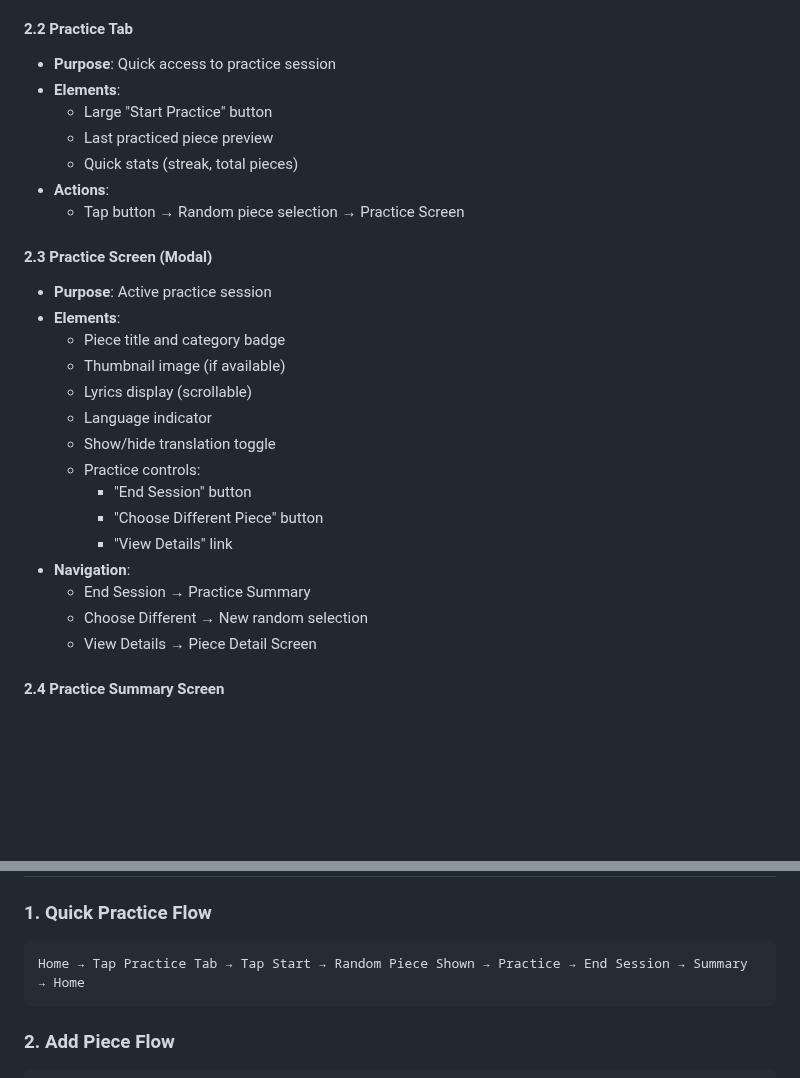
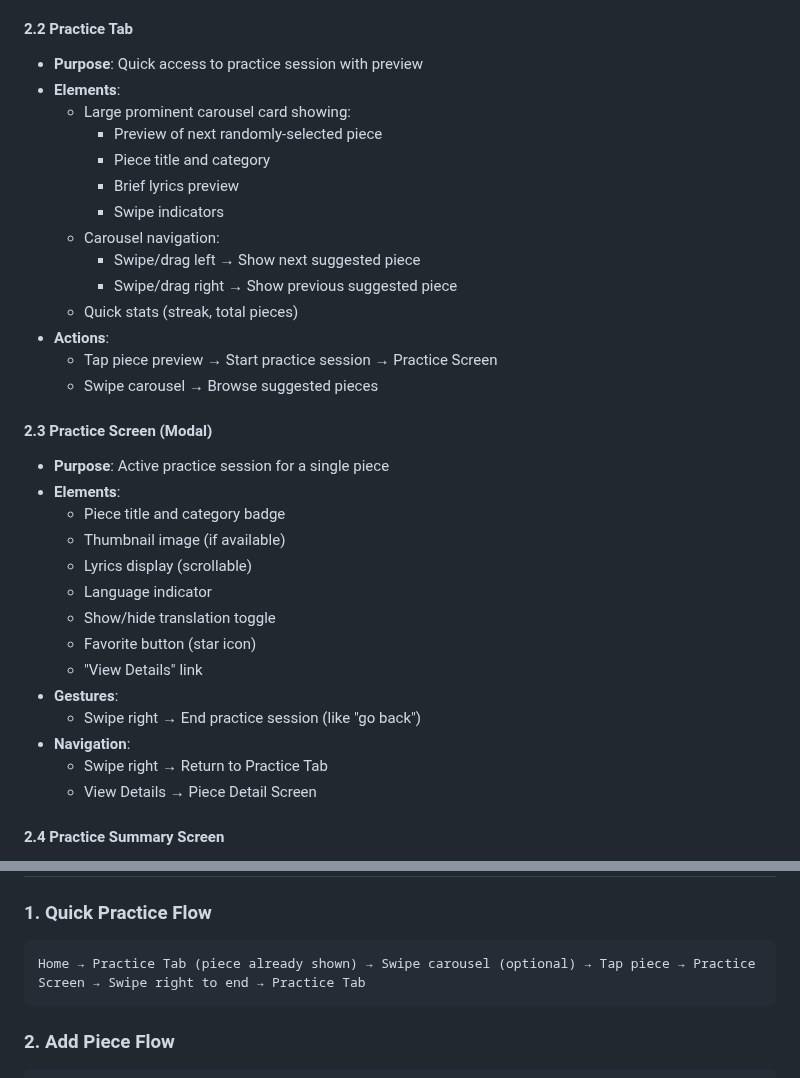
Before and after one commit to dherman/haumana, a Markdown page: design/interaction-design.md, 2 parts joined by grey strips. Drawn GitHub-style; blank space fills up the shorter version.

````diff
--- a/design/interaction-design.md
+++ b/design/interaction-design.md
@@ -30,29 +30,35 @@ This document defines the screen architecture and interaction patterns for Hauma
   4. Profile (settings)
 
 #### 2.2 Practice Tab
-- **Purpose**: Quick access to practice session
+- **Purpose**: Quick access to practice session with preview
 - **Elements**:
-  - Large "Start Practice" button
-  - Last practiced piece preview
+  - Large prominent carousel card showing:
+    - Preview of next randomly-selected piece
+    - Piece title and category
+    - Brief lyrics preview
+    - Swipe indicators
+  - Carousel navigation:
+    - Swipe/drag left → Show next suggested piece
+    - Swipe/drag right → Show previous suggested piece
   - Quick stats (streak, total pieces)
 - **Actions**:
-  - Tap button → Random piece selection → Practice Screen
+  - Tap piece preview → Start practice session → Practice Screen
+  - Swipe carousel → Browse suggested pieces
 
 #### 2.3 Practice Screen (Modal)
-- **Purpose**: Active practice session
+- **Purpose**: Active practice session for a single piece
 - **Elements**:
   - Piece title and category badge
   - Thumbnail image (if available)
   - Lyrics display (scrollable)
   - Language indicator
   - Show/hide translation toggle
-  - Practice controls:
-    - "End Session" button
-    - "Choose Different Piece" button
-    - "View Details" link
+  - Favorite button (star icon)
+  - "View Details" link
+- **Gestures**:
+  - Swipe right → End practice session (like "go back")
 - **Navigation**:
-  - End Session → Practice Summary
-  - Choose Different → New random selection
+  - Swipe right → Return to Practice Tab
   - View Details → Piece Detail Screen
 
 #### 2.4 Practice Summary Screen
@@ -181,7 +187,7 @@ This document defines the screen architecture and interaction patterns for Hauma
 
 ### 1. Quick Practice Flow
 ```
-Home → Tap Practice Tab → Tap Start → Random Piece Shown → Practice → End Session → Summary → Home
+Home → Practice Tab (piece already shown) → Swipe carousel (optional) → Tap piece → Practice Screen → Swipe right to end → Practice Tab
 ```
 
 ### 2. Add Piece Flow
````
Also changed, not shown: design/milestone-3-prd.md (added, +191 -0 lines), planning/product-roadmap.md (+40 -9 lines).
